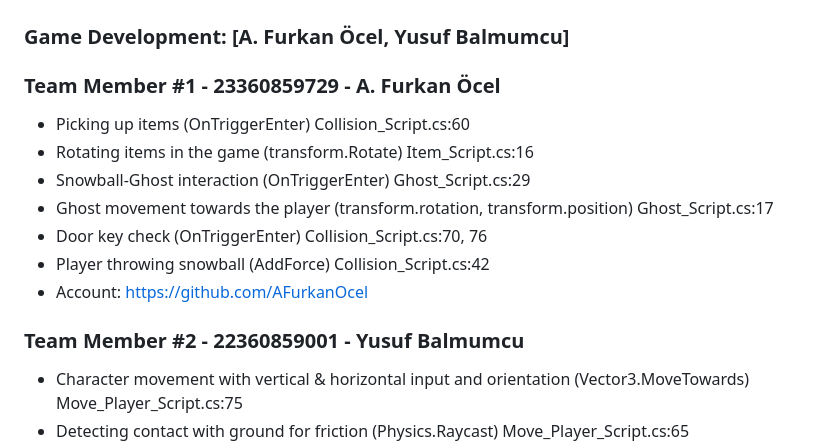
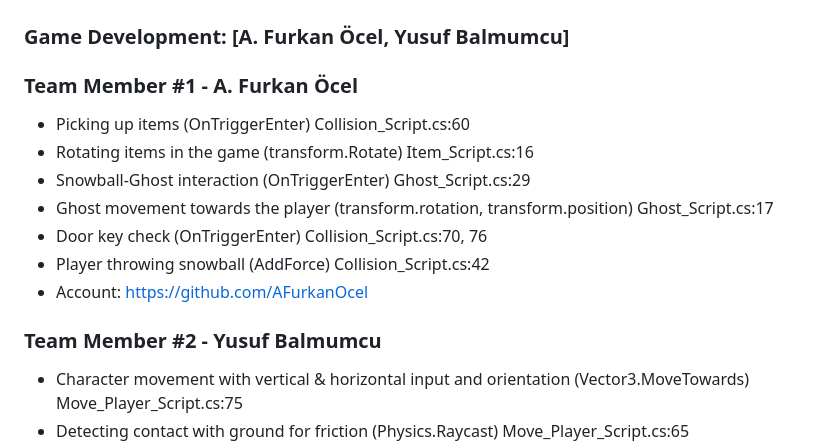
Before and after one commit to AFurkanOcel/Maze_Of_The_Ghost, a Markdown page: README.md, the part around the change. Drawn GitHub-style.

```diff
--- a/README.md
+++ b/README.md
@@ -92,7 +92,7 @@ In Maze Of the Ghost, players take control of a character exploring a maze while
 
 ### **Game Development**: [A. Furkan Öcel, Yusuf Balmumcu]
 
-### Team Member #1 - 23360859729 - A. Furkan Öcel
+### Team Member #1 - A. Furkan Öcel
 - Picking up items (OnTriggerEnter) Collision_Script.cs:60
 - Rotating items in the game (transform.Rotate) Item_Script.cs:16
 - Snowball-Ghost interaction (OnTriggerEnter) Ghost_Script.cs:29
@@ -101,7 +101,7 @@ In Maze Of the Ghost, players take control of a character exploring a maze while
 - Player throwing snowball (AddForce) Collision_Script.cs:42
 - Account: https://github.com/AFurkanOcel
 
-### Team Member #2 - 22360859001 - Yusuf Balmumcu
+### Team Member #2 - Yusuf Balmumcu
 - Character movement with vertical & horizontal input and orientation (Vector3.MoveTowards) Move_Player_Script.cs:75
 - Detecting contact with ground for friction (Physics.Raycast) Move_Player_Script.cs:65
 - First-person camera control (transform.rotation, orientation.rotation) Camera_Script.cs:38
```
